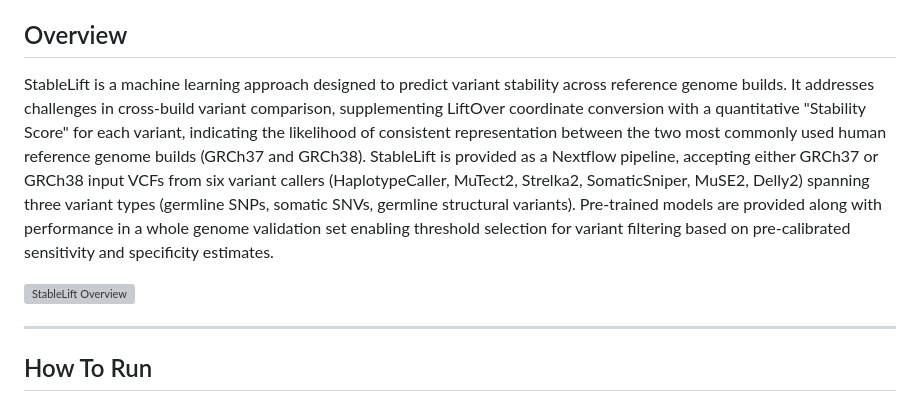
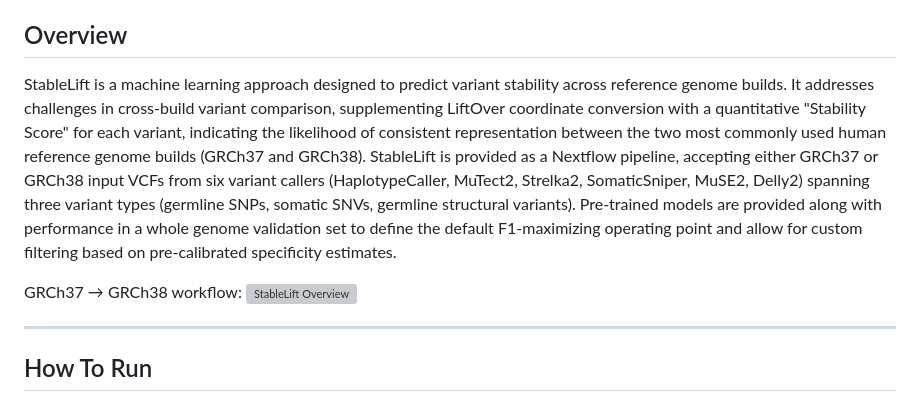
Before and after one commit to uclahs-cds/pipeline-StableLift, a Markdown page: README.md, the part around the change. GitHub-like rendering; grey boxes are pictures that could not be loaded.

```diff
--- a/README.md
+++ b/README.md
@@ -21,8 +21,9 @@
 
 ## Overview
 
-StableLift is a machine learning approach designed to predict variant stability across reference genome builds. It addresses challenges in cross-build variant comparison, supplementing LiftOver coordinate conversion with a quantitative "Stability Score" for each variant, indicating the likelihood of consistent representation between the two most commonly used human reference genome builds (GRCh37 and GRCh38). StableLift is provided as a Nextflow pipeline, accepting either GRCh37 or GRCh38 input VCFs from six variant callers (HaplotypeCaller, MuTect2, Strelka2, SomaticSniper, MuSE2, Delly2) spanning three variant types (germline SNPs, somatic SNVs, germline structural variants). Pre-trained models are provided along with performance in a whole genome validation set enabling threshold selection for variant filtering based on pre-calibrated sensitivity and specificity estimates.
+StableLift is a machine learning approach designed to predict variant stability across reference genome builds. It addresses challenges in cross-build variant comparison, supplementing LiftOver coordinate conversion with a quantitative "Stability Score" for each variant, indicating the likelihood of consistent representation between the two most commonly used human reference genome builds (GRCh37 and GRCh38). StableLift is provided as a Nextflow pipeline, accepting either GRCh37 or GRCh38 input VCFs from six variant callers (HaplotypeCaller, MuTect2, Strelka2, SomaticSniper, MuSE2, Delly2) spanning three variant types (germline SNPs, somatic SNVs, germline structural variants). Pre-trained models are provided along with performance in a whole genome validation set to define the default F1-maximizing operating point and allow for custom filtering based on pre-calibrated specificity estimates.
 
+GRCh37 → GRCh38 workflow:
 ![StableLift Overview](./docs/stablelift-overview.svg)
 
 ---
```
